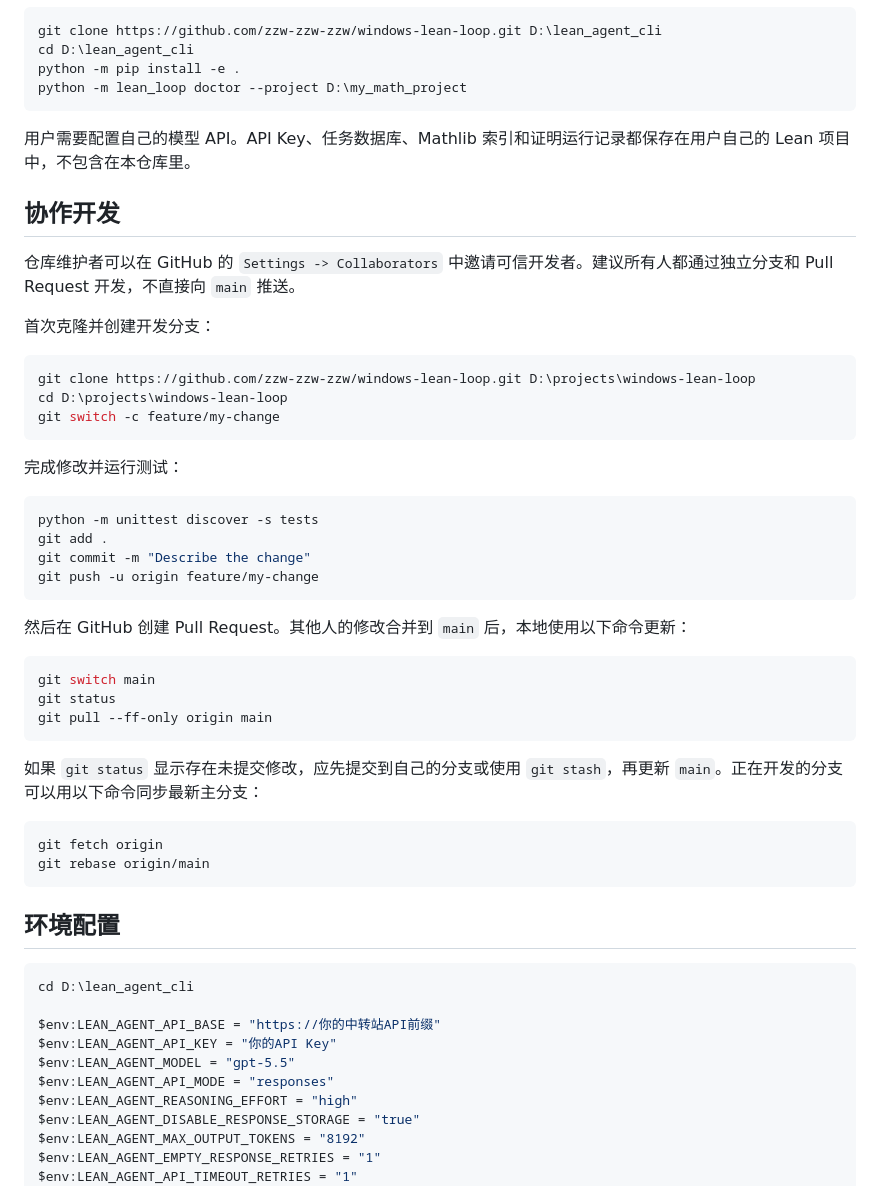
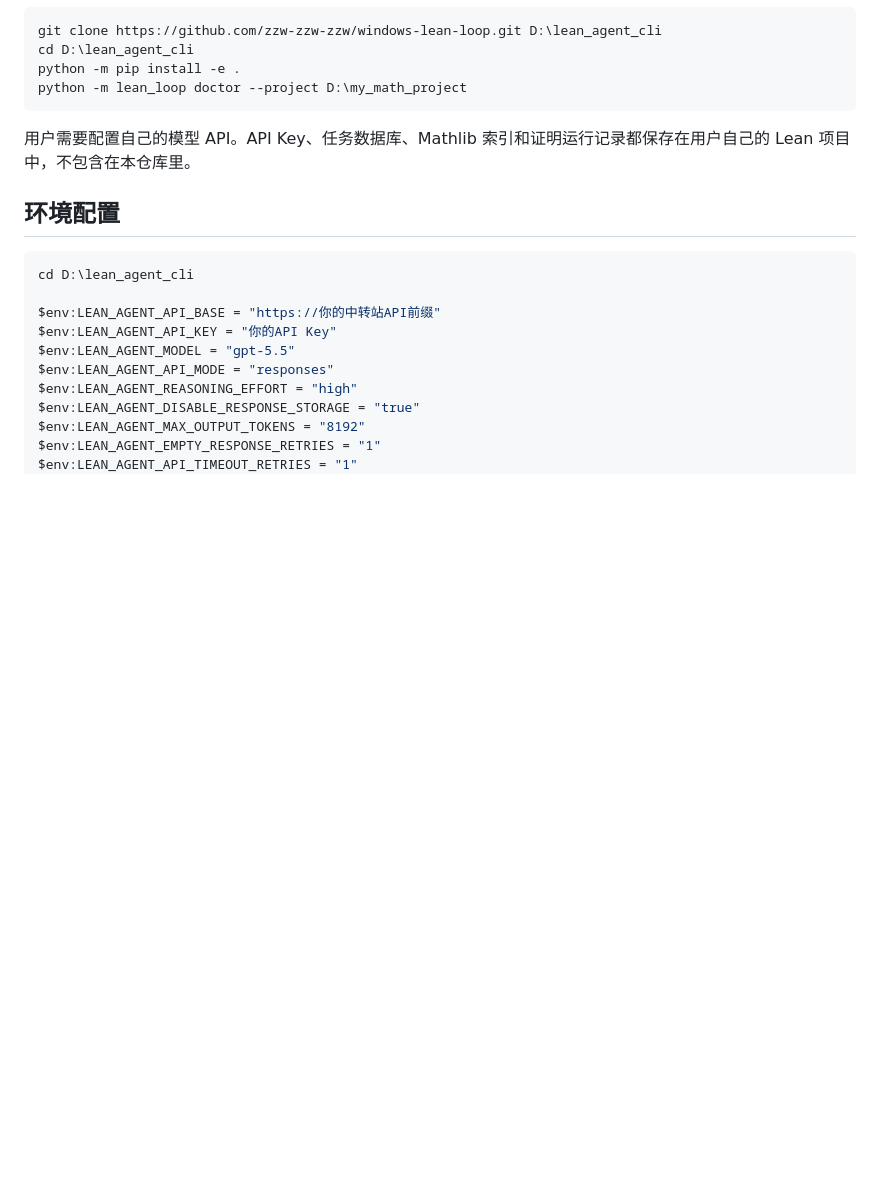
Before and after one commit to zzw-zzw-zzw/windows-lean-loop, a Markdown page: README.md, the part around the change. Drawn GitHub-style; blank space fills up the shorter version.

Commit message:
Keep collaboration instructions out of README

````diff
--- a/README.md
+++ b/README.md
@@ -64,42 +64,6 @@ python -m lean_loop doctor --project D:\my_math_project
 ```
 
 用户需要配置自己的模型 API。API Key、任务数据库、Mathlib 索引和证明运行记录都保存在用户自己的 Lean 项目中，不包含在本仓库里。
-
-## 协作开发
-
-仓库维护者可以在 GitHub 的 `Settings -> Collaborators` 中邀请可信开发者。建议所有人都通过独立分支和 Pull Request 开发，不直接向 `main` 推送。
-
-首次克隆并创建开发分支：
-
-```powershell
-git clone https://github.com/zzw-zzw-zzw/windows-lean-loop.git D:\projects\windows-lean-loop
-cd D:\projects\windows-lean-loop
-git switch -c feature/my-change
-```
-
-完成修改并运行测试：
-
-```powershell
-python -m unittest discover -s tests
-git add .
-git commit -m "Describe the change"
-git push -u origin feature/my-change
-```
-
-然后在 GitHub 创建 Pull Request。其他人的修改合并到 `main` 后，本地使用以下命令更新：
-
-```powershell
-git switch main
-git status
-git pull --ff-only origin main
-```
-
-如果 `git status` 显示存在未提交修改，应先提交到自己的分支或使用 `git stash`，再更新 `main`。正在开发的分支可以用以下命令同步最新主分支：
-
-```powershell
-git fetch origin
-git rebase origin/main
-```
 
 ## 环境配置
 
````
